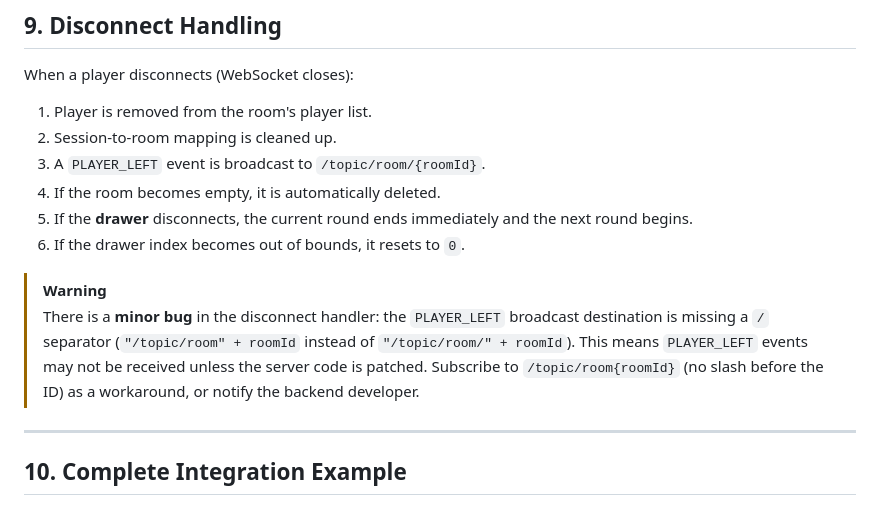
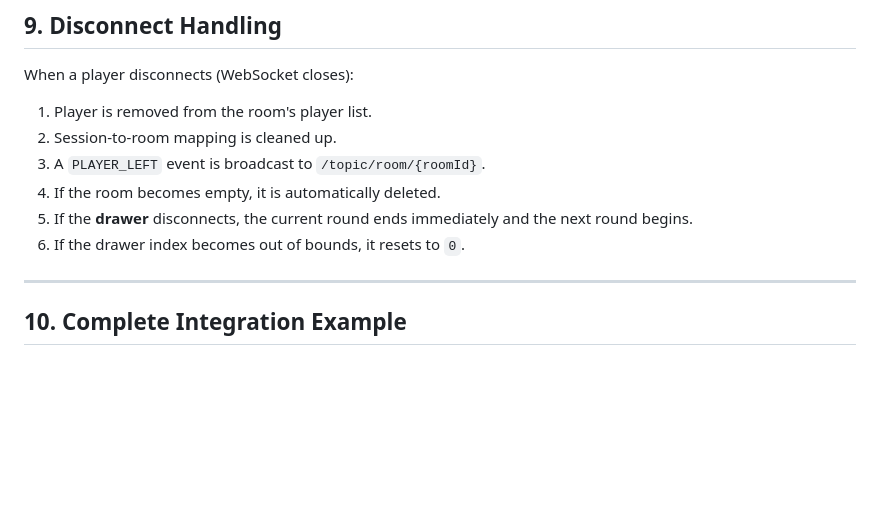
Before and after one commit to ayushman1626/guess-and-sketch-server, a Markdown page: API_DOCUMENTATION.md, the part around the change. GitHub-like rendering; blank space fills up the shorter version.

```diff
--- a/API_DOCUMENTATION.md
+++ b/API_DOCUMENTATION.md
@@ -619,9 +619,6 @@ When a player disconnects (WebSocket closes):
 5. If the **drawer** disconnects, the current round ends immediately and the next round begins.
 6. If the drawer index becomes out of bounds, it resets to `0`.
 
-> [!WARNING]
-> There is a **minor bug** in the disconnect handler: the `PLAYER_LEFT` broadcast destination is missing a `/` separator (`"/topic/room" + roomId` instead of `"/topic/room/" + roomId`). This means `PLAYER_LEFT` events may not be received unless the server code is patched. Subscribe to `/topic/room{roomId}` (no slash before the ID) as a workaround, or notify the backend developer.
-
 ---
 
 ## 10. Complete Integration Example
```
